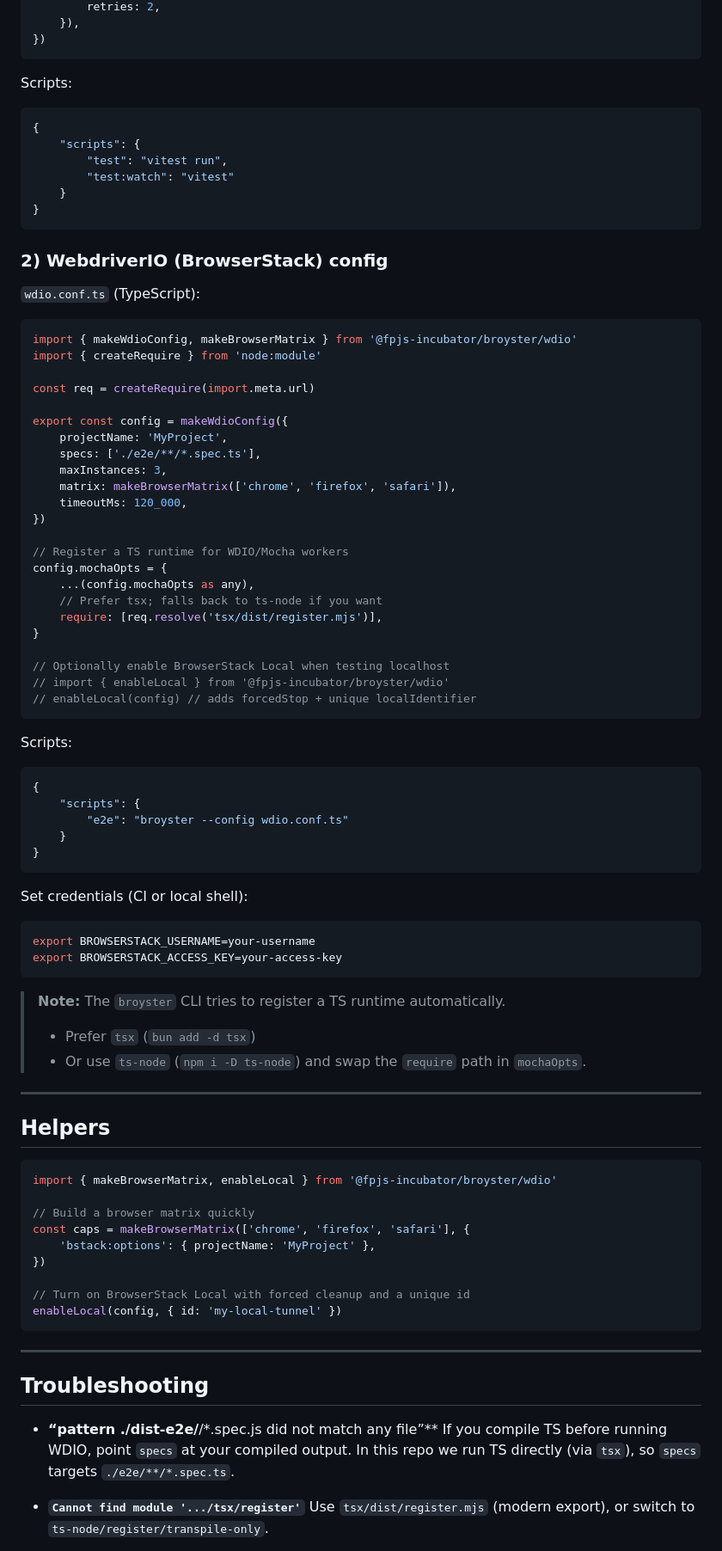
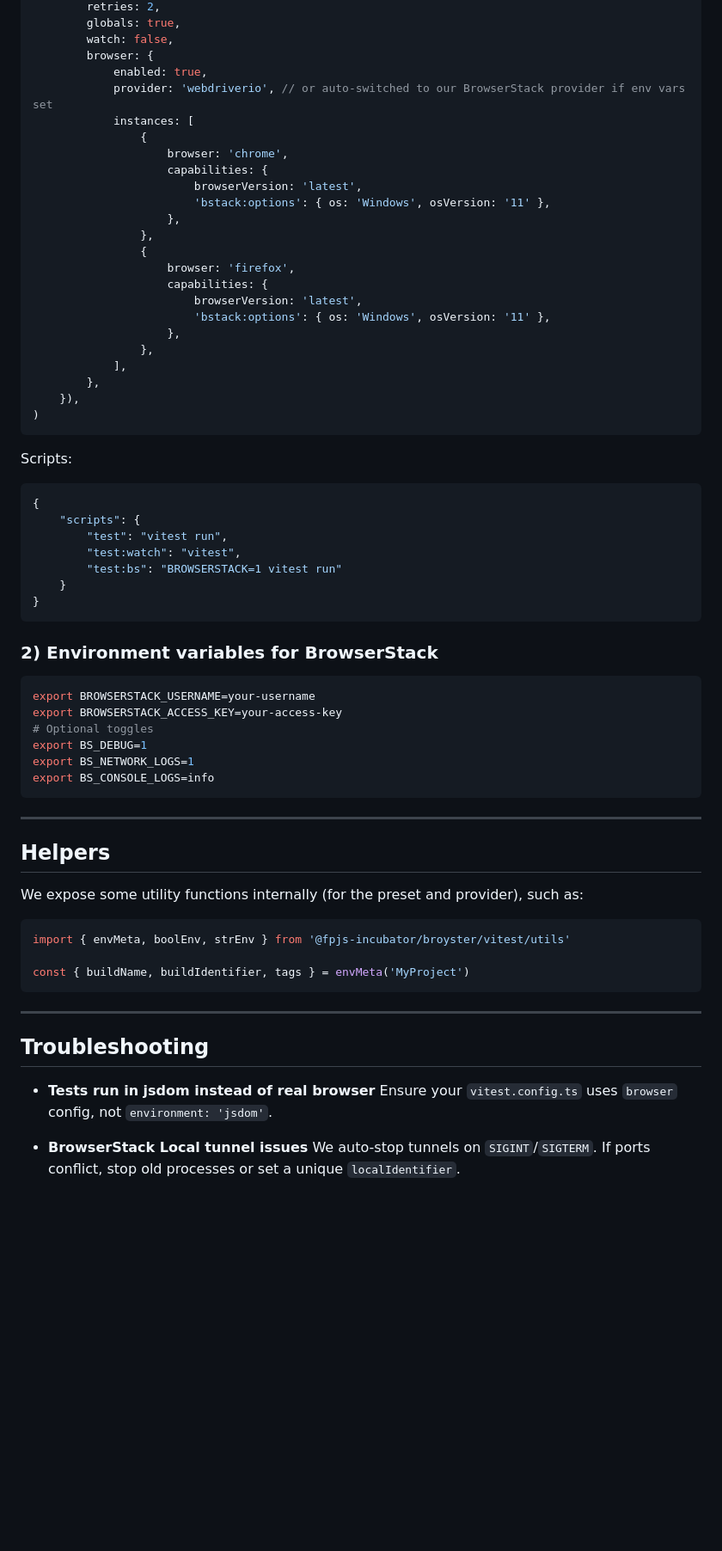
Before and after one commit to fingerprintjs/broyster, a Markdown page: readme.md, the part around one of its changes. Shown at 86% size. GitHub-like rendering; blank space fills up the shorter version.

Commit message:
docs: align root README with vNext Vitest + BrowserStack setup

````diff
--- a/readme.md
+++ b/readme.md
@@ -91,6 +90,28 @@ export default defineConfig({
         retries: 2,
+        globals: true,
+        watch: false,
+        browser: {
+            enabled: true,
+            provider: 'webdriverio', // or auto-switched to our BrowserStack provider if env vars set
+            instances: [
+                {
+                    browser: 'chrome',
+                    capabilities: {
+                        browserVersion: 'latest',
+                        'bstack:options': { os: 'Windows', osVersion: '11' },
+                    },
+                },
+                {
+                    browser: 'firefox',
+                    capabilities: {
+                        browserVersion: 'latest',
+                        'bstack:options': { os: 'Windows', osVersion: '11' },
+                    },
+                },
+            ],
+        },
     }),
-})
+)
 ```
 
 Scripts:
@@ -99,87 +120,42 @@ Scripts:
 {
     "scripts": {
         "test": "vitest run",
-        "test:watch": "vitest"
+        "test:watch": "vitest",
+        "test:bs": "BROWSERSTACK=1 vitest run"
     }
 }
 ```
 
-### 2) WebdriverIO (BrowserStack) config
-
-`wdio.conf.ts` (TypeScript):
-
-```ts
-import { makeWdioConfig, makeBrowserMatrix } from '@fpjs-incubator/broyster/wdio'
-import { createRequire } from 'node:module'
-
-const req = createRequire(import.meta.url)
-
-export const config = makeWdioConfig({
-    projectName: 'MyProject',
-    specs: ['./e2e/**/*.spec.ts'],
-    maxInstances: 3,
-    matrix: makeBrowserMatrix(['chrome', 'firefox', 'safari']),
-    timeoutMs: 120_000,
-})
-
-// Register a TS runtime for WDIO/Mocha workers
-config.mochaOpts = {
-    ...(config.mochaOpts as any),
-    // Prefer tsx; falls back to ts-node if you want
-    require: [req.resolve('tsx/dist/register.mjs')],
-}
-
-// Optionally enable BrowserStack Local when testing localhost
-// import { enableLocal } from '@fpjs-incubator/broyster/wdio'
-// enableLocal(config) // adds forcedStop + unique localIdentifier
-```
-
-Scripts:
-
-```json
-{
-    "scripts": {
-        "e2e": "broyster --config wdio.conf.ts"
-    }
-}
-```
-
-Set credentials (CI or local shell):
+### 2) Environment variables for BrowserStack
 
 ```bash
 export BROWSERSTACK_USERNAME=your-username
 export BROWSERSTACK_ACCESS_KEY=your-access-key
+# Optional toggles
+export BS_DEBUG=1
+export BS_NETWORK_LOGS=1
+export BS_CONSOLE_LOGS=info
 ```
-
-> **Note:** The `broyster` CLI tries to register a TS runtime automatically.
->
-> - Prefer `tsx` (`bun add -d tsx`)
-> - Or use `ts-node` (`npm i -D ts-node`) and swap the `require` path in `mochaOpts`.
 
 ---
 
 ## Helpers
 
+We expose some utility functions internally (for the preset and provider), such as:
+
 ```ts
-import { makeBrowserMatrix, enableLocal } from '@fpjs-incubator/broyster/wdio'
+import { envMeta, boolEnv, strEnv } from '@fpjs-incubator/broyster/vitest/utils'
 
-// Build a browser matrix quickly
-const caps = makeBrowserMatrix(['chrome', 'firefox', 'safari'], {
-    'bstack:options': { projectName: 'MyProject' },
-})
-
-// Turn on BrowserStack Local with forced cleanup and a unique id
-enableLocal(config, { id: 'my-local-tunnel' })
+const { buildName, buildIdentifier, tags } = envMeta('MyProject')
 ```
 
 ---
 
 ## Troubleshooting
 
-- **“pattern ./dist-e2e/**/\*.spec.js did not match any file”\*\*
-  If you compile TS before running WDIO, point `specs` at your compiled output. In this repo we run TS directly (via
-  `tsx`), so `specs` targets `./e2e/**/*.spec.ts`.
+- **Tests run in jsdom instead of real browser**
+  Ensure your `vitest.config.ts` uses `browser` config, not `environment: 'jsdom'`.
 
-- **`Cannot find module '.../tsx/register'`**
-  Use `tsx/dist/register.mjs` (modern export), or switch to `ts-node/register/transpile-only`.
+- **BrowserStack Local tunnel issues**
+  We auto-stop tunnels on `SIGINT`/`SIGTERM`. If ports conflict, stop old processes or set a unique `localIdentifier`.
 
````
Also changed, not shown: other parts of readme.md (+22 -28 lines).
